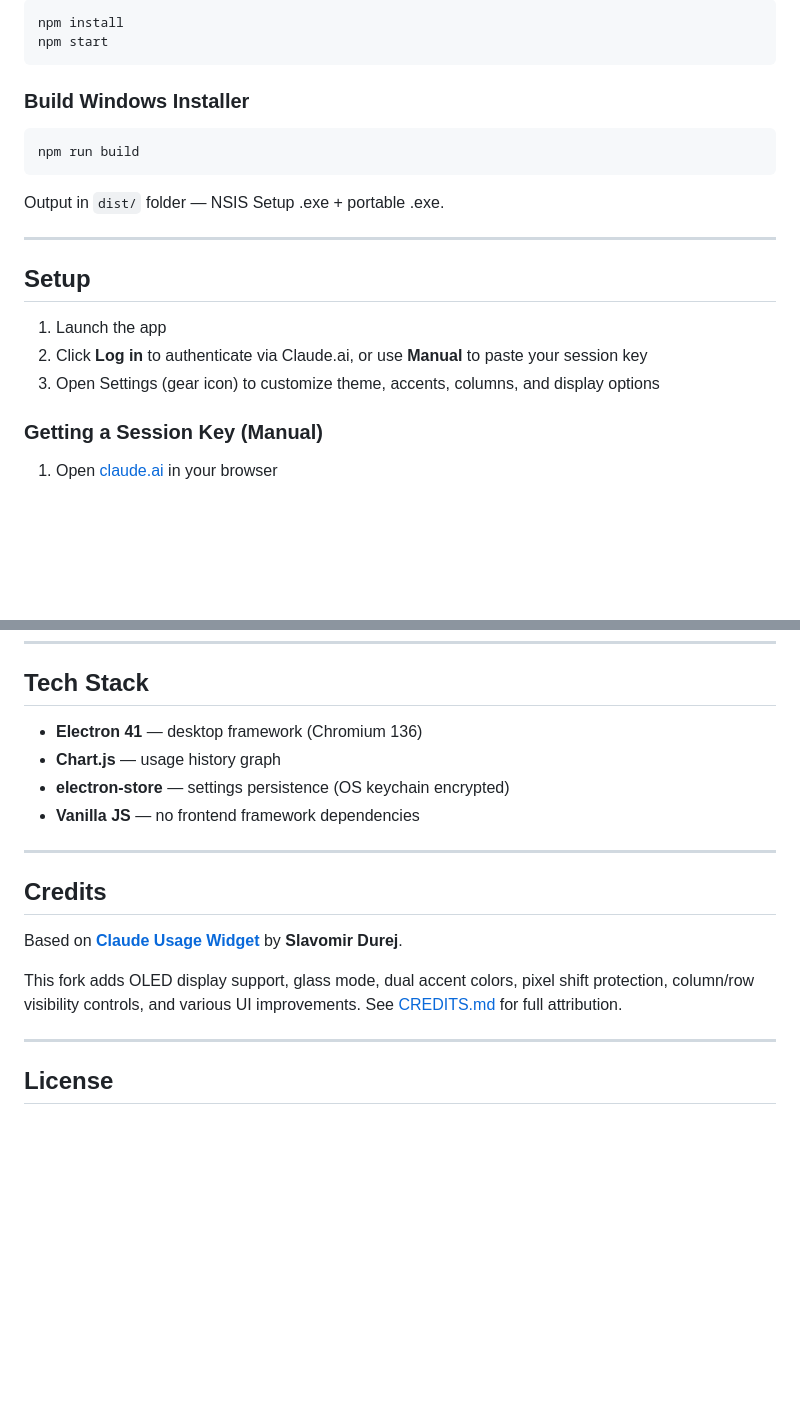
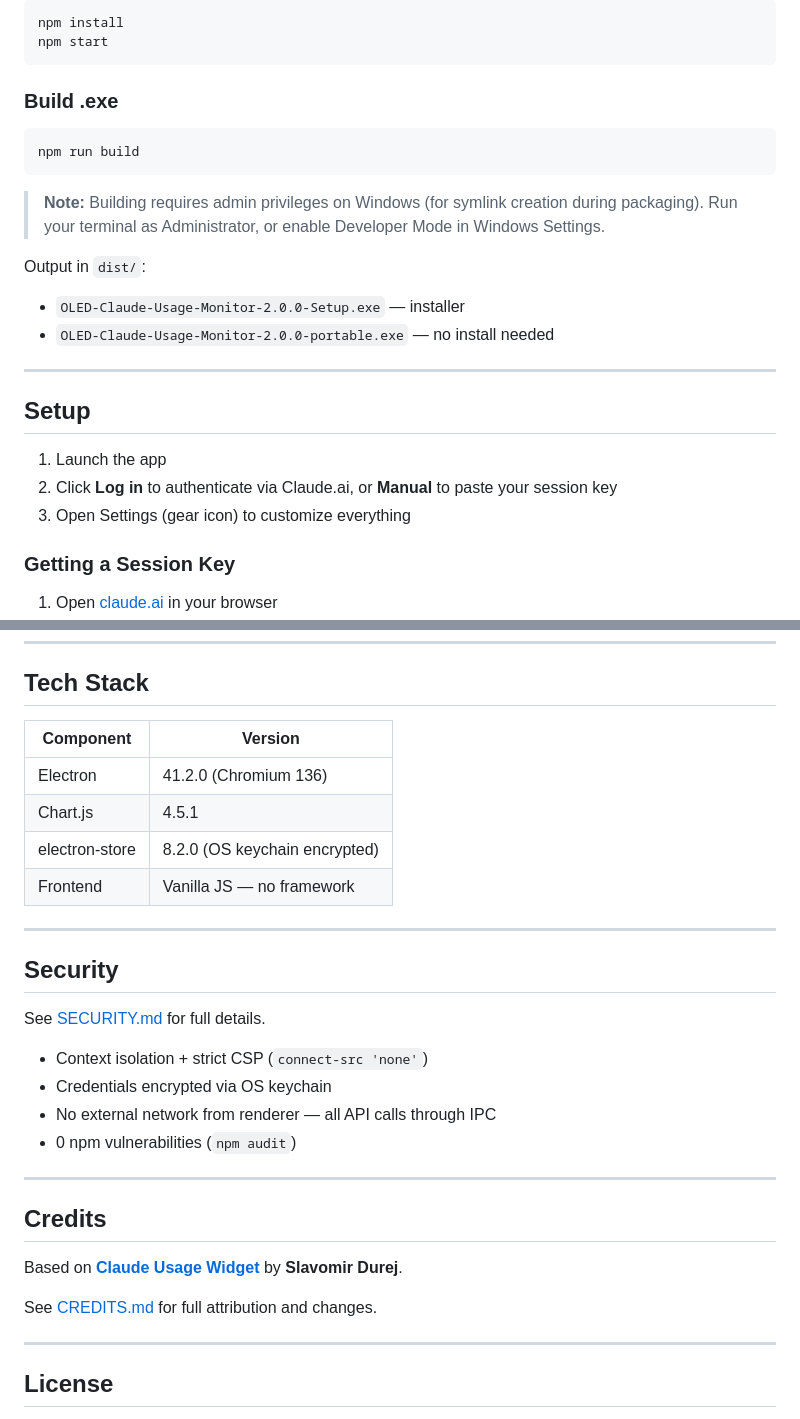
Before and after one commit to kucharko/OLED_Claude_Usage_Widget, a Markdown page: README.md, 2 parts joined by grey strips. Rendered like a GitHub page; blank space fills up the shorter version.

````diff
--- a/README.md
+++ b/README.md
@@ -59,22 +86,26 @@ npm install
 npm start
 ```
 
-### Build Windows Installer
+### Build .exe
 
-```
+```bash
 npm run build
 ```
 
-Output in `dist/` folder — NSIS Setup .exe + portable .exe.
+> **Note:** Building requires admin privileges on Windows (for symlink creation during packaging). Run your terminal as Administrator, or enable Developer Mode in Windows Settings.
+
+Output in `dist/`:
+- `OLED-Claude-Usage-Monitor-2.0.0-Setup.exe` — installer
+- `OLED-Claude-Usage-Monitor-2.0.0-portable.exe` — no install needed
 
 ---
 
 ## Setup
 
 1. Launch the app
-2. Click **Log in** to authenticate via Claude.ai, or use **Manual** to paste your session key
-3. Open Settings (gear icon) to customize theme, accents, columns, and display options
+2. Click **Log in** to authenticate via Claude.ai, or **Manual** to paste your session key
+3. Open Settings (gear icon) to customize everything
 
-### Getting a Session Key (Manual)
+### Getting a Session Key
 
 1. Open [claude.ai](https://claude.ai) in your browser
@@ -104,10 +116,23 @@ Output in `dist/` folder — NSIS Setup .exe + portable .exe.
 
 ## Tech Stack
 
-- **Electron 41** — desktop framework (Chromium 136)
-- **Chart.js** — usage history graph
-- **electron-store** — settings persistence (OS keychain encrypted)
-- **Vanilla JS** — no frontend framework dependencies
+| Component | Version |
+|---|---|
+| Electron | 41.2.0 (Chromium 136) |
+| Chart.js | 4.5.1 |
+| electron-store | 8.2.0 (OS keychain encrypted) |
+| Frontend | Vanilla JS — no framework |
+
+---
+
+## Security
+
+See [SECURITY.md](SECURITY.md) for full details.
+
+- Context isolation + strict CSP (`connect-src 'none'`)
+- Credentials encrypted via OS keychain
+- No external network from renderer — all API calls through IPC
+- 0 npm vulnerabilities (`npm audit`)
 
 ---
 
@@ -115,7 +140,7 @@ Output in `dist/` folder — NSIS Setup .exe + portable .exe.
 
 Based on **[Claude Usage Widget](https://github.com/SlavomirDurej/claude-usage-widget)** by **Slavomir Durej**.
 
-This fork adds OLED display support, glass mode, dual accent colors, pixel shift protection, column/row visibility controls, and various UI improvements. See [CREDITS.md](CREDITS.md) for full attribution.
+See [CREDITS.md](CREDITS.md) for full attribution and changes.
 
 ---
 
````
Also changed, not shown: other parts of README.md (+55 -47 lines).
